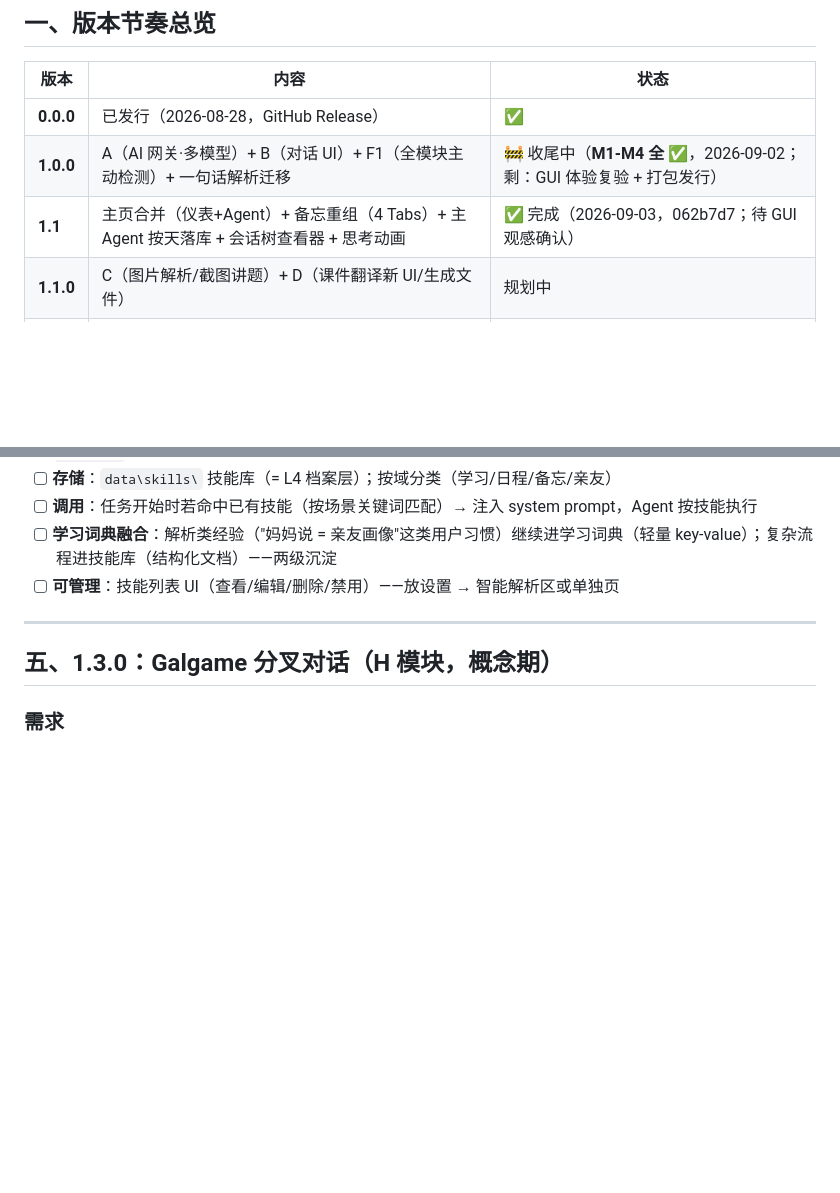
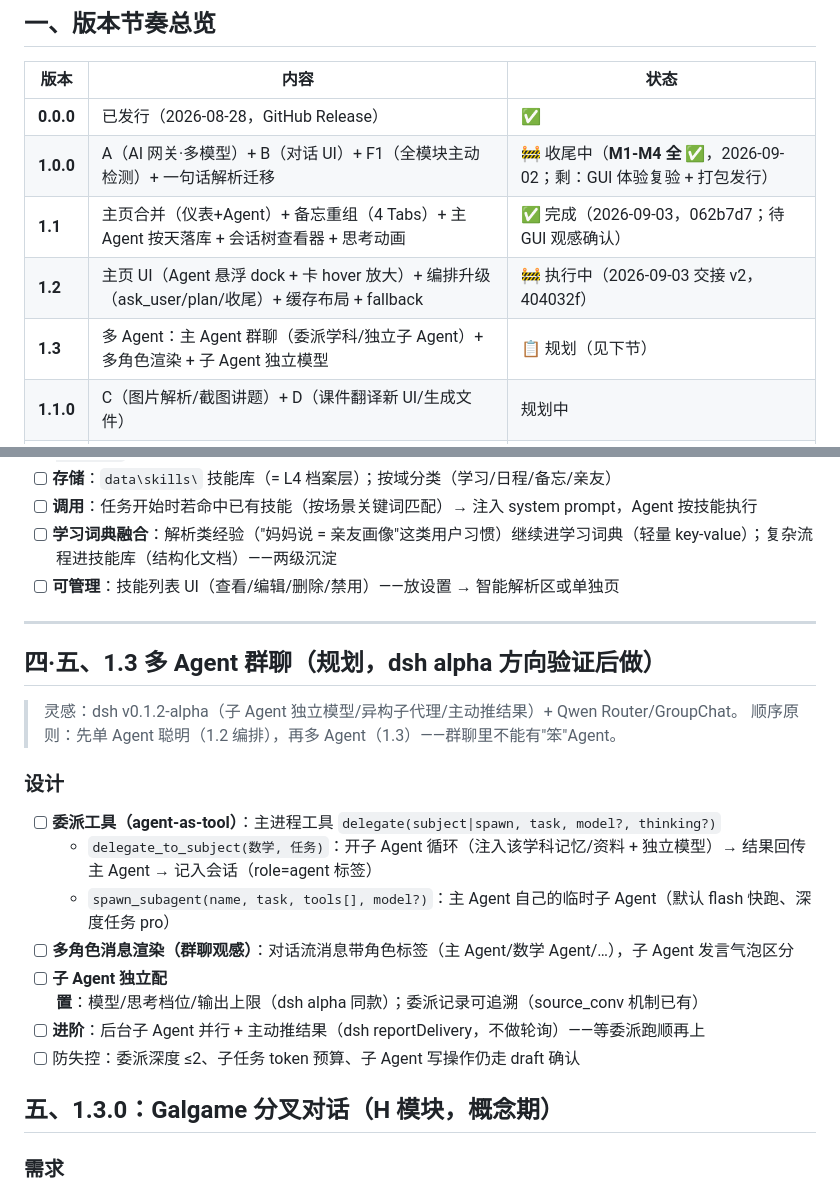
Before and after one commit to JovanYoung/jovan-workplace, a Markdown page: AI功能蓝图.md, 2 parts joined by grey strips. Rendered like a GitHub page; blank space fills up the shorter version.

Commit message:
docs: roadmap 1.3 multi-agent group chat design

```diff
--- a/AI功能蓝图.md
+++ b/AI功能蓝图.md
@@ -21,6 +21,8 @@
 | **0.0.0** | 已发行（2026-08-28，GitHub Release）| ✅ |
 | **1.0.0** | A（AI 网关·多模型）+ B（对话 UI）+ F1（全模块主动检测）+ 一句话解析迁移 | 🚧 收尾中（**M1-M4 全 ✅**，2026-09-02；剩：GUI 体验复验 + 打包发行）|
 | **1.1** | 主页合并（仪表+Agent）+ 备忘重组（4 Tabs）+ 主 Agent 按天落库 + 会话树查看器 + 思考动画 | ✅ 完成（2026-09-03，062b7d7；待 GUI 观感确认）|
+| **1.2** | 主页 UI（Agent 悬浮 dock + 卡 hover 放大）+ 编排升级（ask_user/plan/收尾）+ 缓存布局 + fallback | 🚧 执行中（2026-09-03 交接 v2，404032f）|
+| **1.3** | 多 Agent：主 Agent 群聊（委派学科/独立子 Agent）+ 多角色渲染 + 子 Agent 独立模型 | 📋 规划（见下节）|
 | **1.1.0** | C（图片解析/截图讲题）+ D（课件翻译新 UI/生成文件）| 规划中 |
 | **1.2.0** | E（学科 AI）+ F2（历史搜索）+ G（记忆·Mem0 直接上）| 规划中 |
 | **1.3.0** | H（Galgame 分叉对话）| 概念期 |
@@ -168,6 +170,20 @@
 
 ---
 
+## 四·五、1.3 多 Agent 群聊（规划，dsh alpha 方向验证后做）
+
+> 灵感：dsh v0.1.2-alpha（子 Agent 独立模型/异构子代理/主动推结果）+ Qwen Router/GroupChat。
+> 顺序原则：先单 Agent 聪明（1.2 编排），再多 Agent（1.3）——群聊里不能有"笨"Agent。
+
+### 设计
+- [ ] **委派工具（agent-as-tool）**：主进程工具 `delegate(subject|spawn, task, model?, thinking?)`
+  - `delegate_to_subject(数学, 任务)`：开子 Agent 循环（注入该学科记忆/资料 + 独立模型）→ 结果回传主 Agent → 记入会话（role=agent 标签）
+  - `spawn_subagent(name, task, tools[], model?)`：主 Agent 自己的临时子 Agent（默认 flash 快跑、深度任务 pro）
+- [ ] **多角色消息渲染（群聊观感）**：对话流消息带角色标签（主 Agent/数学 Agent/…），子 Agent 发言气泡区分
+- [ ] **子 Agent 独立配置**：模型/思考档位/输出上限（dsh alpha 同款）；委派记录可追溯（source_conv 机制已有）
+- [ ] **进阶**：后台子 Agent 并行 + 主动推结果（dsh reportDelivery，不做轮询）——等委派跑顺再上
+- [ ] 防失控：委派深度 ≤2、子任务 token 预算、子 Agent 写操作仍走 draft 确认
+
 ## 五、1.3.0：Galgame 分叉对话（H 模块，概念期）
 
 ### 需求
```
